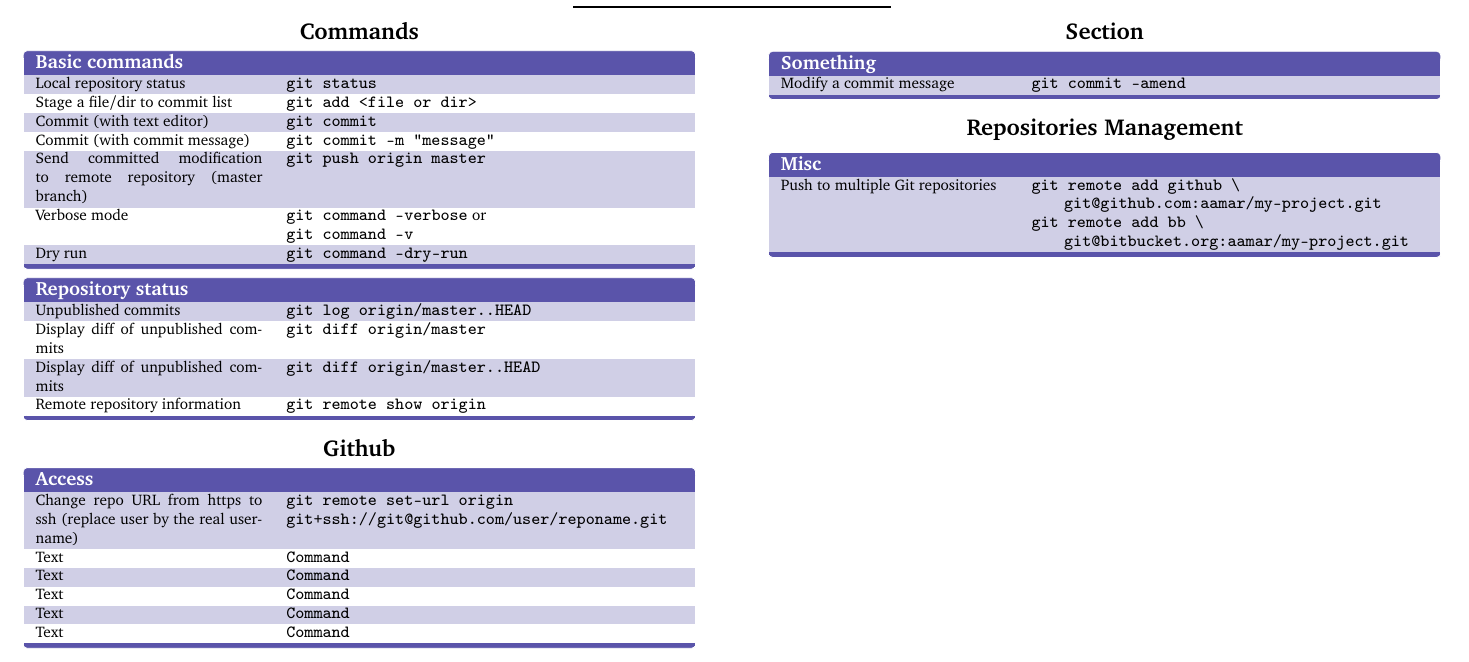
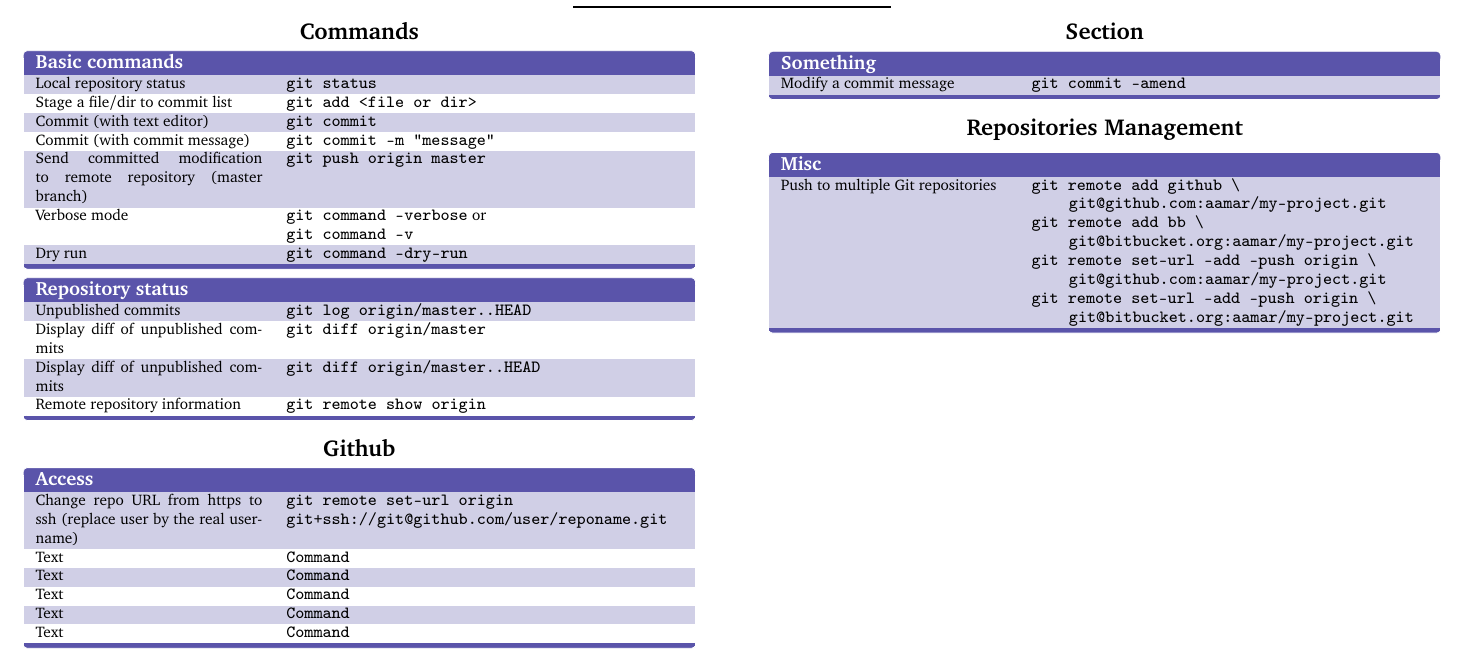
Before and after one commit to abdelkaderamar/cheatsheets, a LaTeX document (tools/git_cheatsheet.tex): part of the page, cut so that both start at the same text. Compiled offline with pdfLaTeX.

Commit message:
Updating git cheatsheet

```diff
--- a/tools/git_cheatsheet.tex
+++ b/tools/git_cheatsheet.tex
@@ -137,10 +137,15 @@
 
     \begin{keys}{Misc}
       Push to multiple Git repositories &
-      \texttt{git remote add github \textbackslash \newline}
-      \hspace*{0.5cm} \texttt{git@github.com:aamar/my-project.git \newline}
-      \texttt{git remote add bb \textbackslash \newline}
-      \hspace*{0.5cm} \texttt{git@bitbucket.org:aamar/my-project.git} \\
+      \texttt{git remote add github \textbackslash \newline
+      \hspace*{0.5cm} git@github.com:aamar/my-project.git \newline
+      git remote add bb \textbackslash \newline
+      \hspace*{0.5cm} git@bitbucket.org:aamar/my-project.git \newline
+      git remote set-url --add --push origin \textbackslash \newline
+      \hspace*{0.5cm} git@github.com:aamar/my-project.git \newline
+      git remote set-url --add --push origin \textbackslash \newline
+      \hspace*{0.5cm} git@bitbucket.org:aamar/my-project.git
+      } \\
     \end{keys}
 %
 %    \begin{keys}{Something}
```
